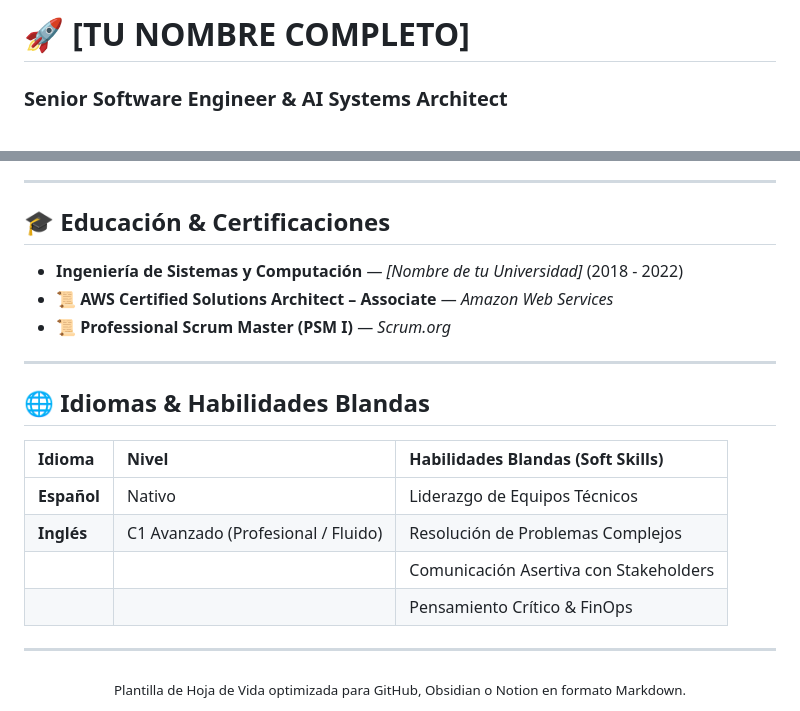
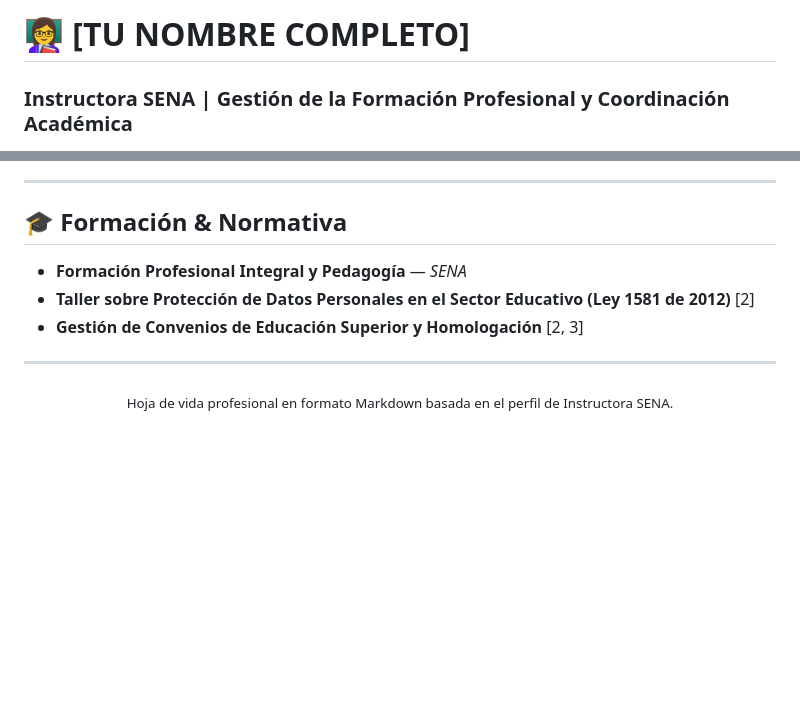
Before and after one commit to lillystarfull/lillystarfull, a Markdown page: ejemplo.md, 2 parts joined by grey strips. Rendered like a GitHub page; blank space fills up the shorter version.

```diff
--- a/ejemplo.md
+++ b/ejemplo.md
@@ -1,3 +1,3 @@
-# 🚀 [TU NOMBRE COMPLETO]
-### **Senior Software Engineer & AI Systems Architect**
+# 👩‍🏫 [TU NOMBRE COMPLETO]
+### **Instructora SENA | Gestión de la Formación Profesional y Coordinación Académica**
 
@@ -77,25 +69,14 @@ En el panorama actual del gremio tecnológico —definido por la velocidad de it
 
 ---
 
-## 🎓 Educación & Certificaciones
+## 🎓 Formación & Normativa
 
-- **Ingeniería de Sistemas y Computación** — *[Nombre de tu Universidad]* (2018 - 2022)
-- 📜 **AWS Certified Solutions Architect – Associate** — *Amazon Web Services*
-- 📜 **Professional Scrum Master (PSM I)** — *Scrum.org*
-
----
-
-## 🌐 Idiomas & Habilidades Blandas
-
-| Idioma | Nivel | Habilidades Blandas (Soft Skills) |
-| :--- | :--- | :--- |
-| **Español** | Nativo | Liderazgo de Equipos Técnicos |
-| **Inglés** | C1 Avanzado (Profesional / Fluido) | Resolución de Problemas Complejos |
-| | | Comunicación Asertiva con Stakeholders |
-| | | Pensamiento Crítico & FinOps |
+- **Formación Profesional Integral y Pedagogía** — *SENA*
+- **Taller sobre Protección de Datos Personales en el Sector Educativo (Ley 1581 de 2012)** [2]
+- **Gestión de Convenios de Educación Superior y Homologación** [2, 3]
 
 ---
 
 <div align="center">
-  <sub>Plantilla de Hoja de Vida optimizada para GitHub, Obsidian o Notion en formato Markdown.</sub>
+  <sub>Hoja de vida profesional en formato Markdown basada en el perfil de Instructora SENA.</sub>
 </div>
```
Also changed, not shown: other parts of ejemplo.md (+40 -48 lines).
